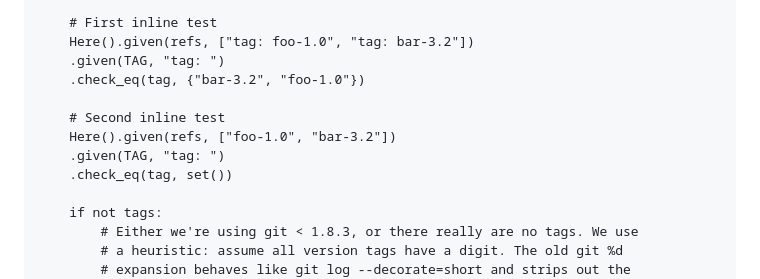
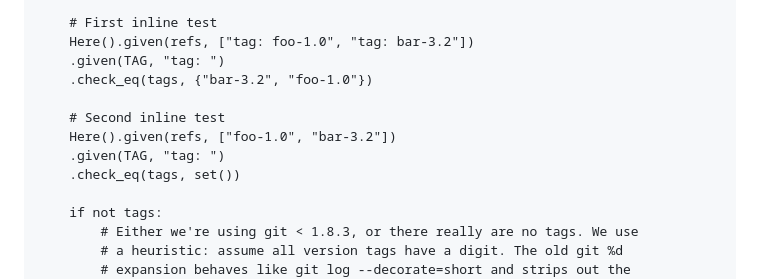
Before and after one commit to EngineeringSoftware/inlinetest, a Markdown page: userstudy/content/README.md, the part around the change. Drawn GitHub-style.

```diff
--- a/userstudy/content/README.md
+++ b/userstudy/content/README.md
@@ -126,12 +126,12 @@ def git_versions_from_keywords(keywords, tag_prefix, verbose):
     # First inline test
     Here().given(refs, ["tag: foo-1.0", "tag: bar-3.2"])
     .given(TAG, "tag: ")
-    .check_eq(tag, {"bar-3.2", "foo-1.0"})
+    .check_eq(tags, {"bar-3.2", "foo-1.0"})
 
     # Second inline test
     Here().given(refs, ["foo-1.0", "bar-3.2"])
     .given(TAG, "tag: ")
-    .check_eq(tag, set())
+    .check_eq(tags, set())
 
     if not tags:
         # Either we're using git < 1.8.3, or there really are no tags. We use
```
